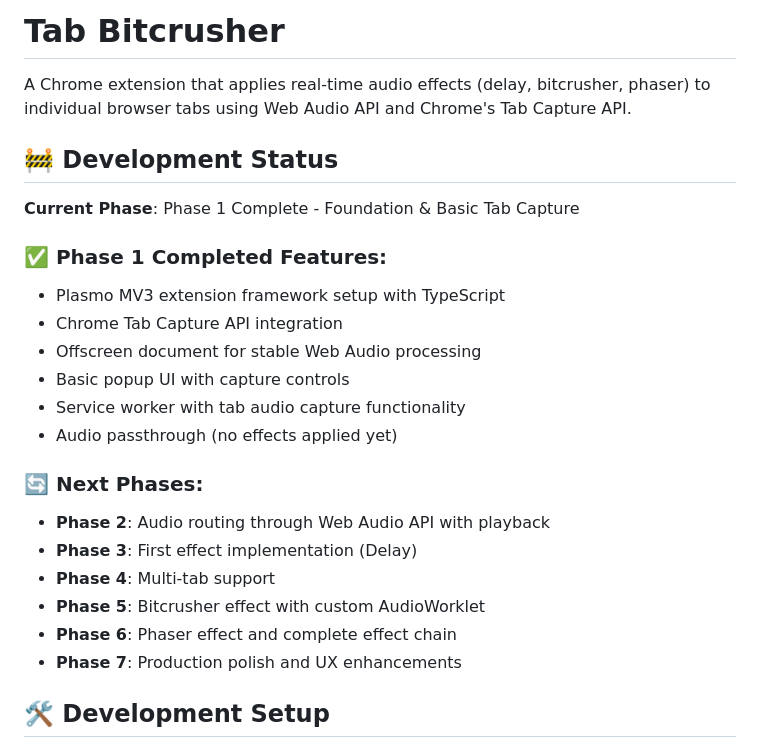
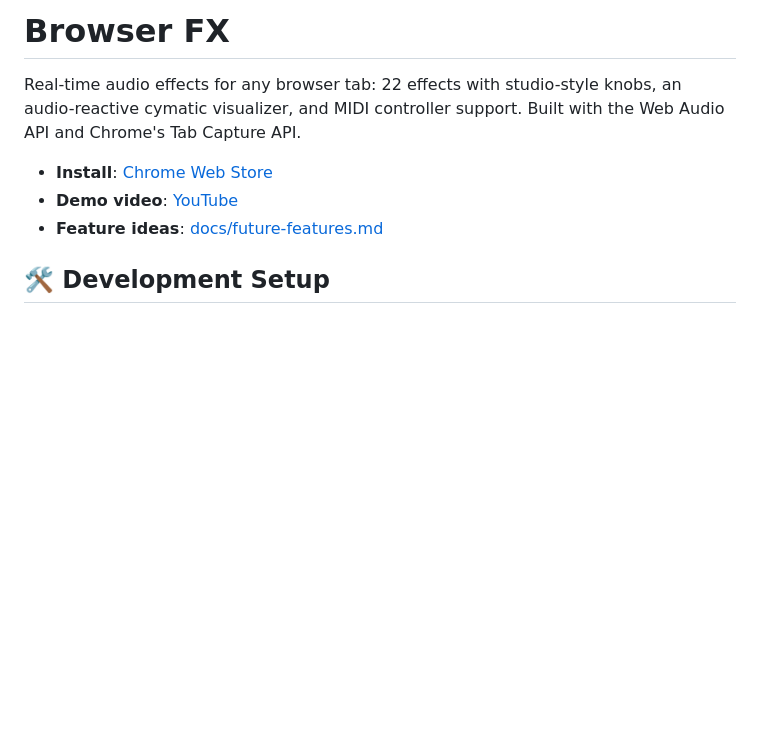
Before and after one commit to bruceblay/browser-fx, a Markdown page: README.md, the part around the change. Drawn GitHub-style; blank space fills up the shorter version.

Commit message:
readme: current identity plus store and demo video links

```diff
--- a/README.md
+++ b/README.md
@@ -1,26 +1,12 @@
-# Tab Bitcrusher
+# Browser FX
 
-A Chrome extension that applies real-time audio effects (delay, bitcrusher, phaser) to individual browser tabs using Web Audio API and Chrome's Tab Capture API.
+Real-time audio effects for any browser tab: 22 effects with studio-style
+knobs, an audio-reactive cymatic visualizer, and MIDI controller support.
+Built with the Web Audio API and Chrome's Tab Capture API.
 
-## 🚧 Development Status
-
-**Current Phase**: Phase 1 Complete - Foundation & Basic Tab Capture
-
-### ✅ Phase 1 Completed Features:
-- Plasmo MV3 extension framework setup with TypeScript
-- Chrome Tab Capture API integration
-- Offscreen document for stable Web Audio processing
-- Basic popup UI with capture controls
-- Service worker with tab audio capture functionality
-- Audio passthrough (no effects applied yet)
-
-### 🔄 Next Phases:
-- **Phase 2**: Audio routing through Web Audio API with playback
-- **Phase 3**: First effect implementation (Delay)
-- **Phase 4**: Multi-tab support
-- **Phase 5**: Bitcrusher effect with custom AudioWorklet
-- **Phase 6**: Phaser effect and complete effect chain
-- **Phase 7**: Production polish and UX enhancements
+- **Install**: [Chrome Web Store](https://chromewebstore.google.com/detail/browser-fx/oanepaeodkjbadgpgkolbidpbflbmmmd)
+- **Demo video**: [YouTube](https://www.youtube.com/watch?v=2FvHIQayIIM)
+- **Feature ideas**: [docs/future-features.md](docs/future-features.md)
 
 ## 🛠️ Development Setup
 
```
